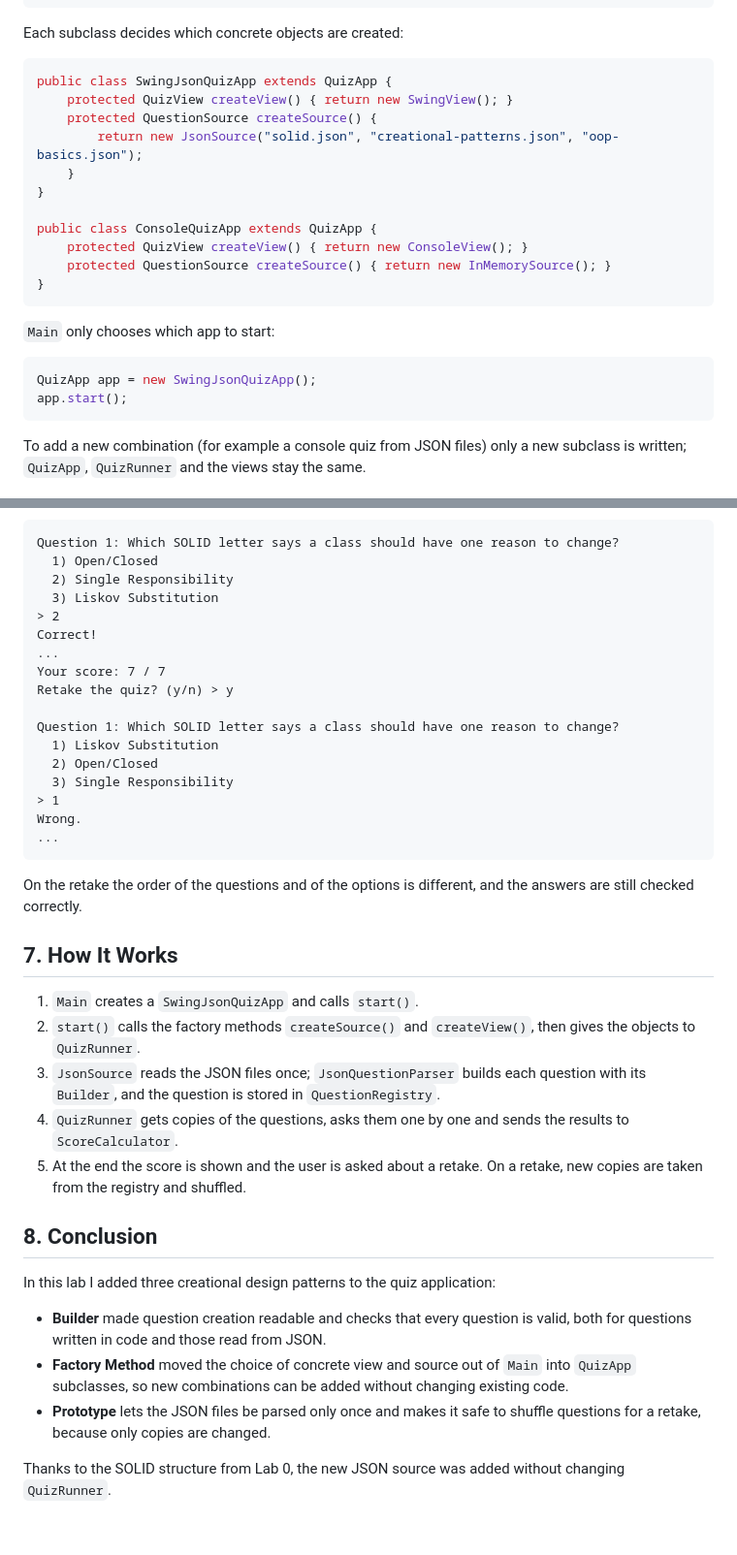
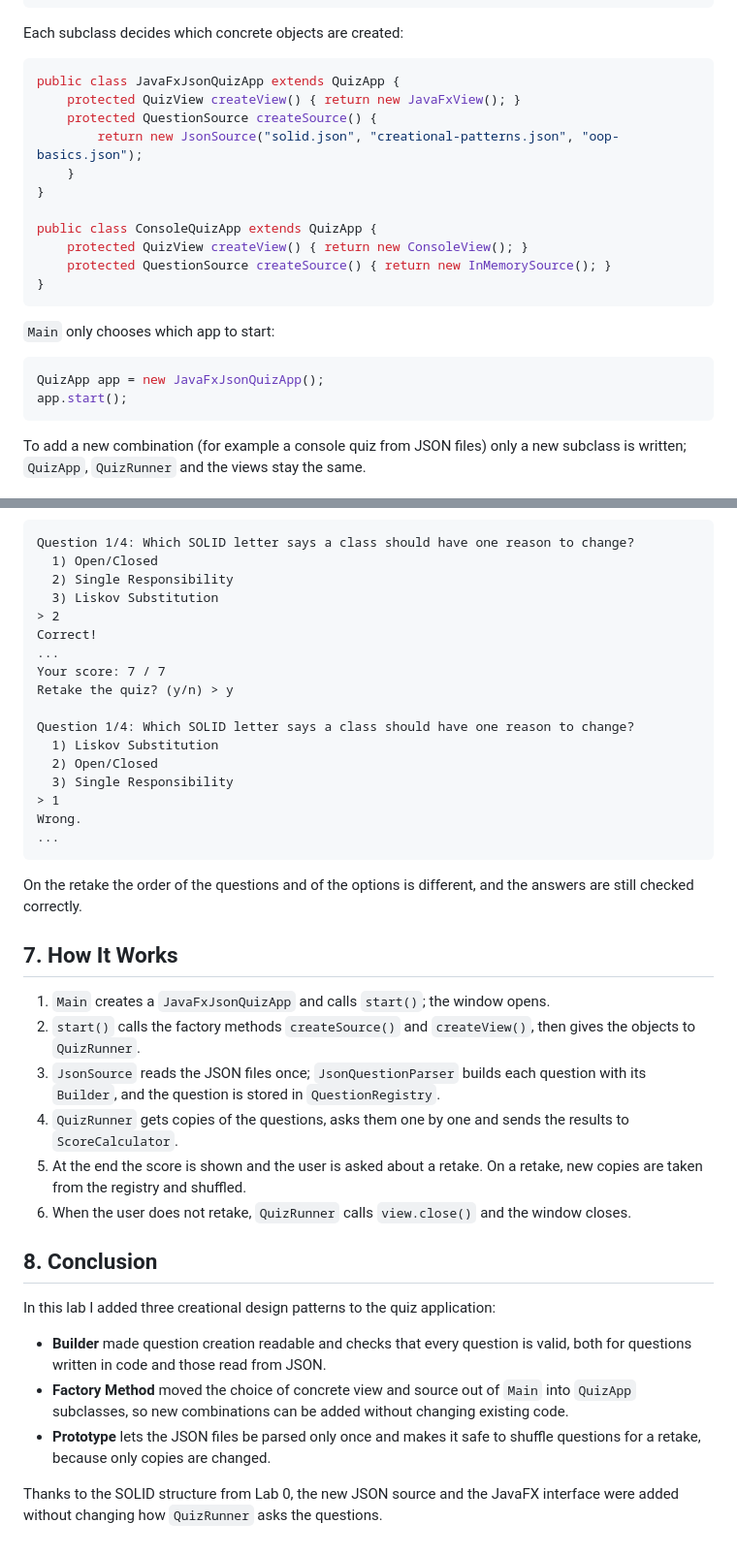
Before and after one commit to inap235/TMPS-Labs, a Markdown page: reports/lab1.md, 2 parts joined by grey strips. Shown at 97% size. Drawn GitHub-style.

````diff
--- a/reports/lab1.md
+++ b/reports/lab1.md
@@ -99,8 +101,8 @@ public abstract class QuizApp {
 Each subclass decides which concrete objects are created:
 
 ```java
-public class SwingJsonQuizApp extends QuizApp {
-    protected QuizView createView() { return new SwingView(); }
+public class JavaFxJsonQuizApp extends QuizApp {
+    protected QuizView createView() { return new JavaFxView(); }
     protected QuestionSource createSource() {
         return new JsonSource("solid.json", "creational-patterns.json", "oop-basics.json");
     }
@@ -115,7 +117,7 @@ public class ConsoleQuizApp extends QuizApp {
 `Main` only chooses which app to start:
 
 ```java
-QuizApp app = new SwingJsonQuizApp();
+QuizApp app = new JavaFxJsonQuizApp();
 app.start();
 ```
 
@@ -207,7 +245,7 @@ There are three files: `solid.json` (5 questions), `creational-patterns.json` (6
 Console version (`ConsoleQuizApp`), with a retake:
 
 ```
-Question 1: Which SOLID letter says a class should have one reason to change?
+Question 1/4: Which SOLID letter says a class should have one reason to change?
   1) Open/Closed
   2) Single Responsibility
   3) Liskov Substitution
@@ -217,7 +255,7 @@ Correct!
 Your score: 7 / 7
 Retake the quiz? (y/n) > y
 
-Question 1: Which SOLID letter says a class should have one reason to change?
+Question 1/4: Which SOLID letter says a class should have one reason to change?
   1) Liskov Substitution
   2) Open/Closed
   3) Single Responsibility
@@ -230,11 +268,12 @@ On the retake the order of the questions and of the options is different, and th
 
 ## 7. How It Works
 
-1. `Main` creates a `SwingJsonQuizApp` and calls `start()`.
+1. `Main` creates a `JavaFxJsonQuizApp` and calls `start()`; the window opens.
 2. `start()` calls the factory methods `createSource()` and `createView()`, then gives the objects to `QuizRunner`.
 3. `JsonSource` reads the JSON files once; `JsonQuestionParser` builds each question with its `Builder`, and the question is stored in `QuestionRegistry`.
 4. `QuizRunner` gets copies of the questions, asks them one by one and sends the results to `ScoreCalculator`.
 5. At the end the score is shown and the user is asked about a retake. On a retake, new copies are taken from the registry and shuffled.
+6. When the user does not retake, `QuizRunner` calls `view.close()` and the window closes.
 
 ## 8. Conclusion
 
@@ -243,4 +282,4 @@ In this lab I added three creational design patterns to the quiz application:
 - **Factory Method** moved the choice of concrete view and source out of `Main` into `QuizApp` subclasses, so new combinations can be added without changing existing code.
 - **Prototype** lets the JSON files be parsed only once and makes it safe to shuffle questions for a retake, because only copies are changed.
 
-Thanks to the SOLID structure from Lab 0, the new JSON source was added without changing `QuizRunner`.
+Thanks to the SOLID structure from Lab 0, the new JSON source and the JavaFX interface were added without changing how `QuizRunner` asks the questions.
````
Also changed, not shown: other parts of reports/lab1.md (+43 -5 lines), reports/lab1-feedback.png (added), reports/lab1-question.png (added), reports/lab1-score.png (added), reports/lab1.png, 16 other files.
